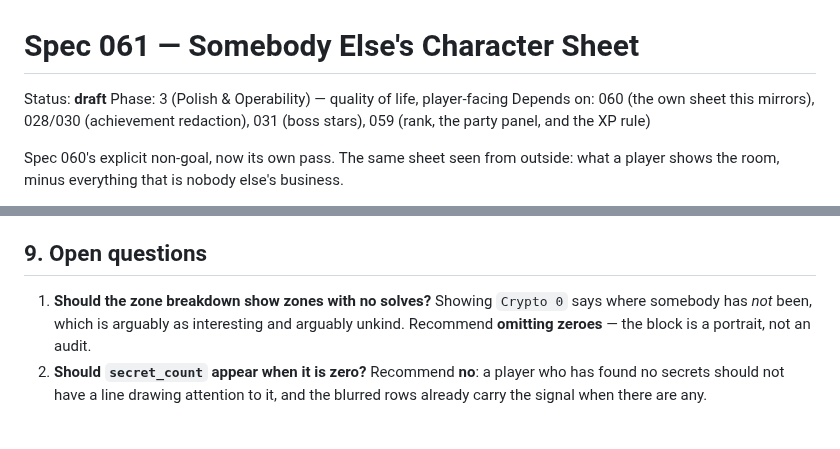
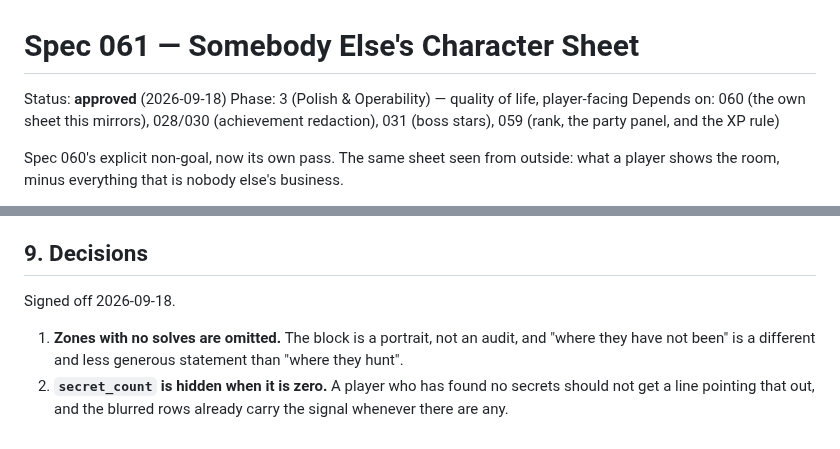
Before and after one commit to Anders-Sec/ctf, a Markdown page: specs/061-public-character-sheet.md, 2 parts joined by grey strips. Rendered like a GitHub page.

```diff
--- a/specs/061-public-character-sheet.md
+++ b/specs/061-public-character-sheet.md
@@ -1,6 +1,6 @@
 # Spec 061 — Somebody Else's Character Sheet
 
-Status: **draft**
+Status: **approved** (2026-09-18)
 Phase: 3 (Polish & Operability) — quality of life, player-facing
 Depends on: 060 (the own sheet this mirrors), 028/030 (achievement redaction),
 031 (boss stars), 059 (rank, the party panel, and the XP rule)
@@ -197,12 +197,13 @@ declared above the `/{user_id}` catch-all regardless.
 - **Add a follow/compare feature.** Two sheets side by side is a different
   product; the scoreboard is where comparison belongs.
 
-## 9. Open questions
+## 9. Decisions
 
-1. **Should the zone breakdown show zones with no solves?** Showing `Crypto 0`
-   says where somebody has *not* been, which is arguably as interesting and
-   arguably unkind. Recommend **omitting zeroes** — the block is a portrait, not
-   an audit.
-2. **Should `secret_count` appear when it is zero?** Recommend **no**: a player
-   who has found no secrets should not have a line drawing attention to it,
-   and the blurred rows already carry the signal when there are any.
+Signed off 2026-09-18.
+
+1. **Zones with no solves are omitted.** The block is a portrait, not an audit,
+   and "where they have not been" is a different and less generous statement
+   than "where they hunt".
+2. **`secret_count` is hidden when it is zero.** A player who has found no
+   secrets should not get a line pointing that out, and the blurred rows already
+   carry the signal whenever there are any.
```
Also changed, not shown: specs/README.md (+2 -2 lines).
